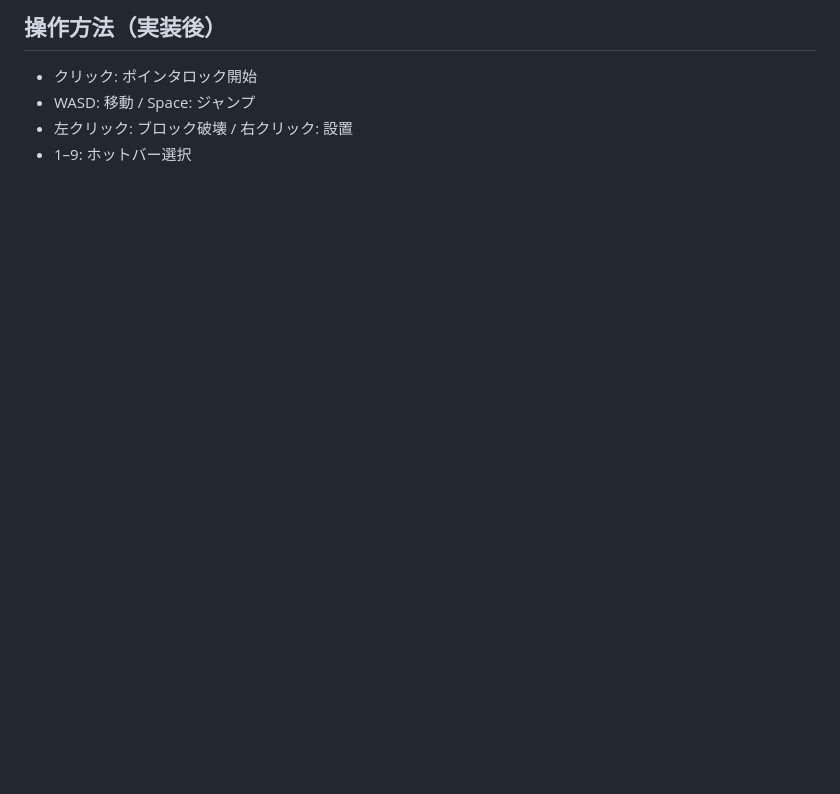
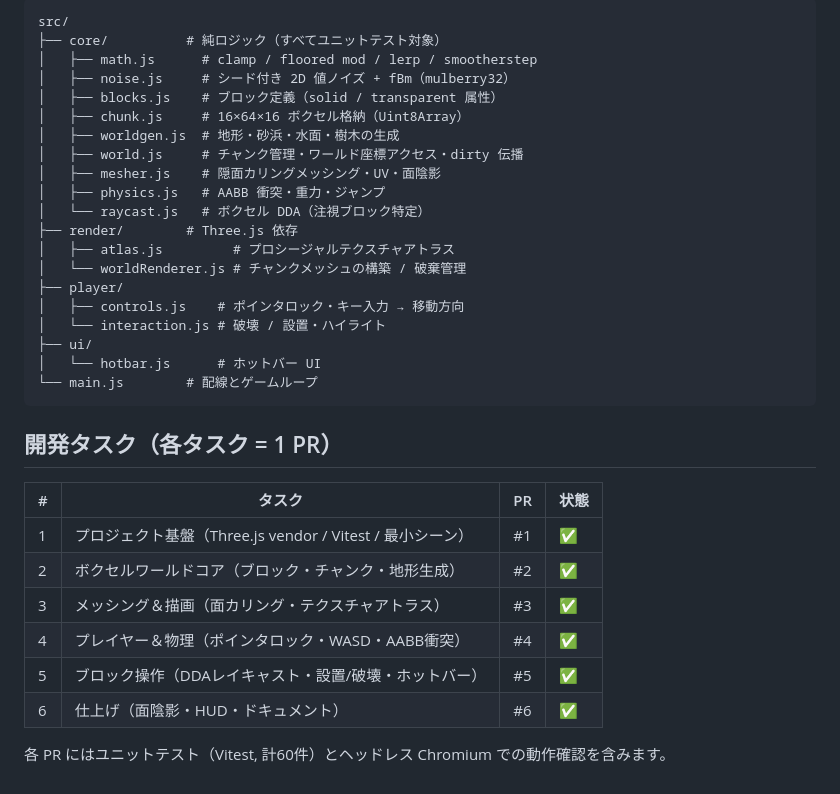
Before and after one commit to nitou-kanazawa/demo-web-BlockCraft, a Markdown page: README.md, the part around one of its changes. GitHub-like rendering; blank space fills up the shorter version.

````diff
--- a/README.md
+++ b/README.md
@@ -31,7 +44,36 @@ npx http-server .  # ローカル配信（任意の静的サーバでよい）
 
-## 操作方法（実装後）
+```
+src/
+├── core/          # 純ロジック（すべてユニットテスト対象）
+│   ├── math.js      # clamp / floored mod / lerp / smootherstep
+│   ├── noise.js     # シード付き 2D 値ノイズ + fBm（mulberry32）
+│   ├── blocks.js    # ブロック定義（solid / transparent 属性）
+│   ├── chunk.js     # 16×64×16 ボクセル格納（Uint8Array）
+│   ├── worldgen.js  # 地形・砂浜・水面・樹木の生成
+│   ├── world.js     # チャンク管理・ワールド座標アクセス・dirty 伝播
+│   ├── mesher.js    # 隠面カリングメッシング・UV・面陰影
+│   ├── physics.js   # AABB 衝突・重力・ジャンプ
+│   └── raycast.js   # ボクセル DDA（注視ブロック特定）
+├── render/        # Three.js 依存
+│   ├── atlas.js         # プロシージャルテクスチャアトラス
+│   └── worldRenderer.js # チャンクメッシュの構築 / 破棄管理
+├── player/
+│   ├── controls.js    # ポインタロック・キー入力 → 移動方向
+│   └── interaction.js # 破壊 / 設置・ハイライト
+├── ui/
+│   └── hotbar.js      # ホットバー UI
+└── main.js        # 配線とゲームループ
+```
 
-- クリック: ポインタロック開始
-- WASD: 移動 / Space: ジャンプ
-- 左クリック: ブロック破壊 / 右クリック: 設置
-- 1–9: ホットバー選択
+## 開発タスク（各タスク = 1 PR）
+
+| # | タスク | PR | 状態 |
+|---|--------|----|------|
+| 1 | プロジェクト基盤（Three.js vendor / Vitest / 最小シーン） | #1 | ✅ |
+| 2 | ボクセルワールドコア（ブロック・チャンク・地形生成） | #2 | ✅ |
+| 3 | メッシング＆描画（面カリング・テクスチャアトラス） | #3 | ✅ |
+| 4 | プレイヤー＆物理（ポインタロック・WASD・AABB衝突） | #4 | ✅ |
+| 5 | ブロック操作（DDAレイキャスト・設置/破壊・ホットバー） | #5 | ✅ |
+| 6 | 仕上げ（面陰影・HUD・ドキュメント） | #6 | ✅ |
+
+各 PR にはユニットテスト（Vitest, 計60件）とヘッドレス Chromium での動作確認を含みます。
````
Also changed, not shown: other parts of README.md (+27 -14 lines), docs/screenshot.png (added), 5 other files.
